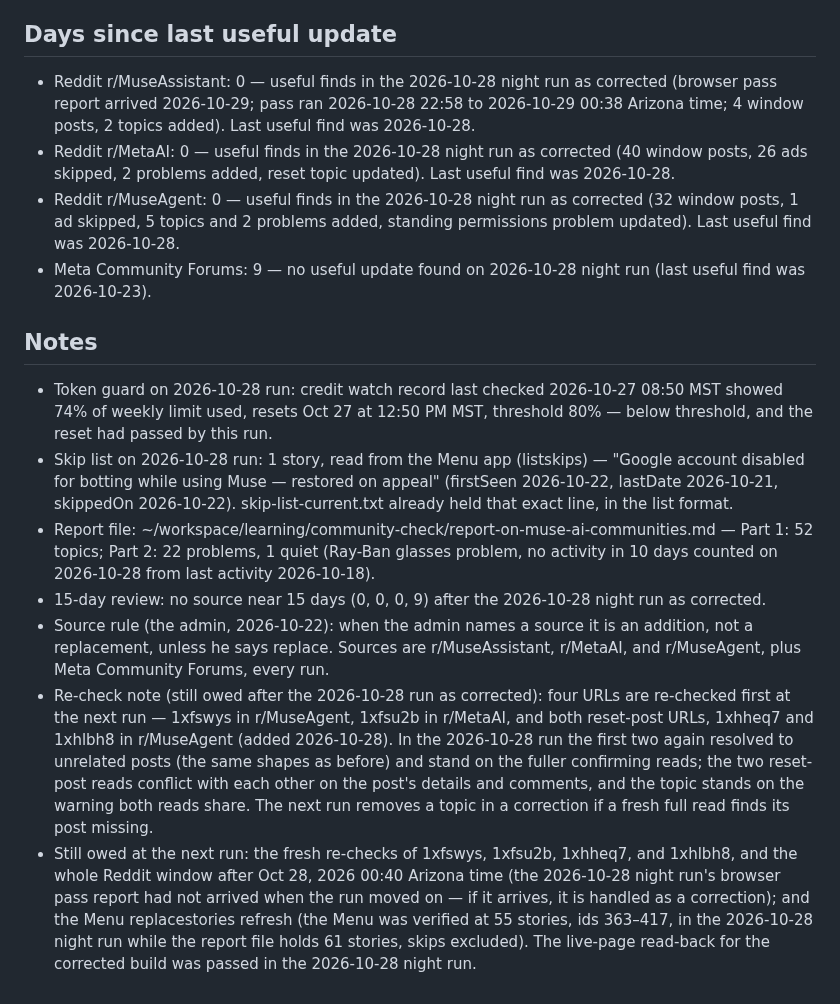
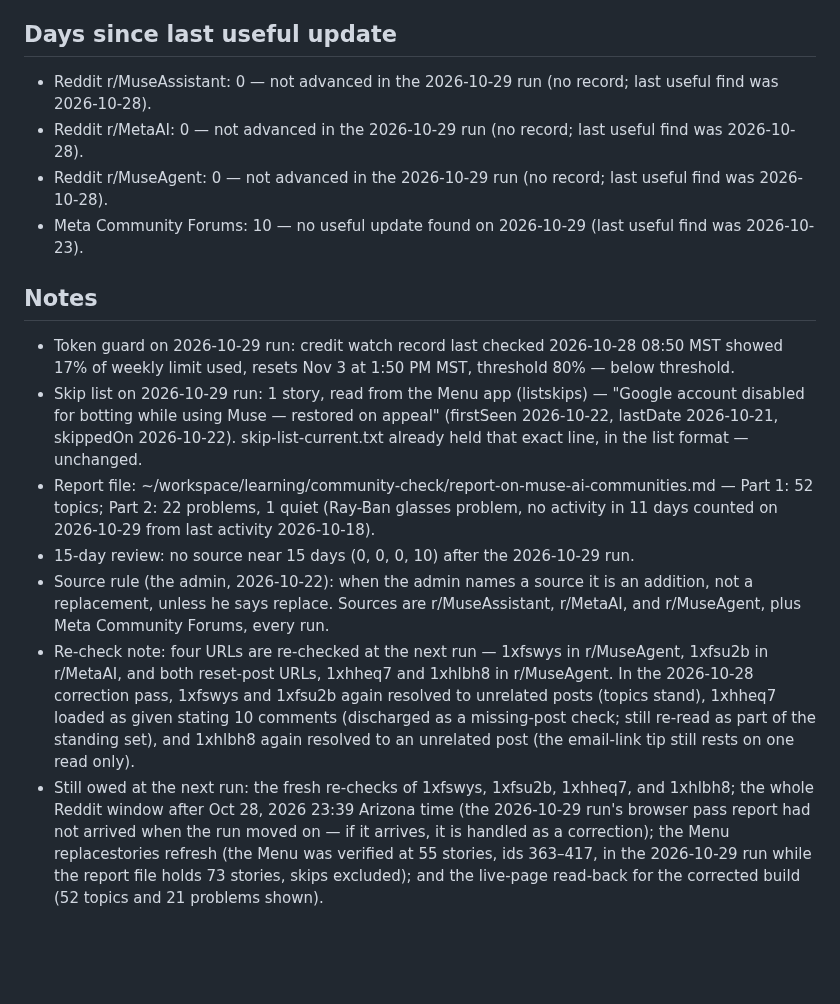
Before and after one commit to claypnw/report-on-muse-ai-communities, a Markdown page: state.md, the part around one of its changes. Rendered like a GitHub page; blank space fills up the shorter version.

Commit message:
Publish files (2026-10-29)

```diff
--- a/state.md
+++ b/state.md
@@ -6,16 +6,16 @@
 - Rename: 2026-10-22 (the admin's order) — the report file, the repository, and the job's wording all carry the report's name: file report-on-muse-ai-communities.md, repository claypnw/report-on-muse-ai-communities.
 
 ## Days since last useful update
-- Reddit r/MuseAssistant: 0 — useful finds in the 2026-10-28 night run as corrected (browser pass report arrived 2026-10-29; pass ran 2026-10-28 22:58 to 2026-10-29 00:38 Arizona time; 4 window posts, 2 topics added). Last useful find was 2026-10-28.
-- Reddit r/MetaAI: 0 — useful finds in the 2026-10-28 night run as corrected (40 window posts, 26 ads skipped, 2 problems added, reset topic updated). Last useful find was 2026-10-28.
-- Reddit r/MuseAgent: 0 — useful finds in the 2026-10-28 night run as corrected (32 window posts, 1 ad skipped, 5 topics and 2 problems added, standing permissions problem updated). Last useful find was 2026-10-28.
-- Meta Community Forums: 9 — no useful update found on 2026-10-28 night run (last useful find was 2026-10-23).
+- Reddit r/MuseAssistant: 0 — not advanced in the 2026-10-29 run (no record; last useful find was 2026-10-28).
+- Reddit r/MetaAI: 0 — not advanced in the 2026-10-29 run (no record; last useful find was 2026-10-28).
+- Reddit r/MuseAgent: 0 — not advanced in the 2026-10-29 run (no record; last useful find was 2026-10-28).
+- Meta Community Forums: 10 — no useful update found on 2026-10-29 (last useful find was 2026-10-23).
 
 ## Notes
-- Token guard on 2026-10-28 run: credit watch record last checked 2026-10-27 08:50 MST showed 74% of weekly limit used, resets Oct 27 at 12:50 PM MST, threshold 80% — below threshold, and the reset had passed by this run.
-- Skip list on 2026-10-28 run: 1 story, read from the Menu app (listskips) — "Google account disabled for botting while using Muse — restored on appeal" (firstSeen 2026-10-22, lastDate 2026-10-21, skippedOn 2026-10-22). skip-list-current.txt already held that exact line, in the list format.
-- Report file: ~/workspace/learning/community-check/report-on-muse-ai-communities.md — Part 1: 52 topics; Part 2: 22 problems, 1 quiet (Ray-Ban glasses problem, no activity in 10 days counted on 2026-10-28 from last activity 2026-10-18).
-- 15-day review: no source near 15 days (0, 0, 0, 9) after the 2026-10-28 night run as corrected.
+- Token guard on 2026-10-29 run: credit watch record last checked 2026-10-28 08:50 MST showed 17% of weekly limit used, resets Nov 3 at 1:50 PM MST, threshold 80% — below threshold.
+- Skip list on 2026-10-29 run: 1 story, read from the Menu app (listskips) — "Google account disabled for botting while using Muse — restored on appeal" (firstSeen 2026-10-22, lastDate 2026-10-21, skippedOn 2026-10-22). skip-list-current.txt already held that exact line, in the list format — unchanged.
+- Report file: ~/workspace/learning/community-check/report-on-muse-ai-communities.md — Part 1: 52 topics; Part 2: 22 problems, 1 quiet (Ray-Ban glasses problem, no activity in 11 days counted on 2026-10-29 from last activity 2026-10-18).
+- 15-day review: no source near 15 days (0, 0, 0, 10) after the 2026-10-29 run.
 - Source rule (the admin, 2026-10-22): when the admin names a source it is an addition, not a replacement, unless he says replace. Sources are r/MuseAssistant, r/MetaAI, and r/MuseAgent, plus Meta Community Forums, every run.
-- Re-check note (still owed after the 2026-10-28 run as corrected): four URLs are re-checked first at the next run — 1xfswys in r/MuseAgent, 1xfsu2b in r/MetaAI, and both reset-post URLs, 1xhheq7 and 1xhlbh8 in r/MuseAgent (added 2026-10-28). In the 2026-10-28 run the first two again resolved to unrelated posts (the same shapes as before) and stand on the fuller confirming reads; the two reset-post reads conflict with each other on the post's details and comments, and the topic stands on the warning both reads share. The next run removes a topic in a correction if a fresh full read finds its post missing.
-- Still owed at the next run: the fresh re-checks of 1xfswys, 1xfsu2b, 1xhheq7, and 1xhlbh8, and the whole Reddit window after Oct 28, 2026 00:40 Arizona time (the 2026-10-28 night run's browser pass report had not arrived when the run moved on — if it arrives, it is handled as a correction); and the Menu replacestories refresh (the Menu was verified at 55 stories, ids 363–417, in the 2026-10-28 night run while the report file holds 61 stories, skips excluded). The live-page read-back for the corrected build was passed in the 2026-10-28 night run.
+- Re-check note: four URLs are re-checked at the next run — 1xfswys in r/MuseAgent, 1xfsu2b in r/MetaAI, and both reset-post URLs, 1xhheq7 and 1xhlbh8 in r/MuseAgent. In the 2026-10-28 correction pass, 1xfswys and 1xfsu2b again resolved to unrelated posts (topics stand), 1xhheq7 loaded as given stating 10 comments (discharged as a missing-post check; still re-read as part of the standing set), and 1xhlbh8 again resolved to an unrelated post (the email-link tip still rests on one read only).
+- Still owed at the next run: the fresh re-checks of 1xfswys, 1xfsu2b, 1xhheq7, and 1xhlbh8; the whole Reddit window after Oct 28, 2026 23:39 Arizona time (the 2026-10-29 run's browser pass report had not arrived when the run moved on — if it arrives, it is handled as a correction); the Menu replacestories refresh (the Menu was verified at 55 stories, ids 363–417, in the 2026-10-29 run while the report file holds 73 stories, skips excluded); and the live-page read-back for the corrected build (52 topics and 21 problems shown).
```
Also changed, not shown: other parts of state.md (+2 -2 lines).
